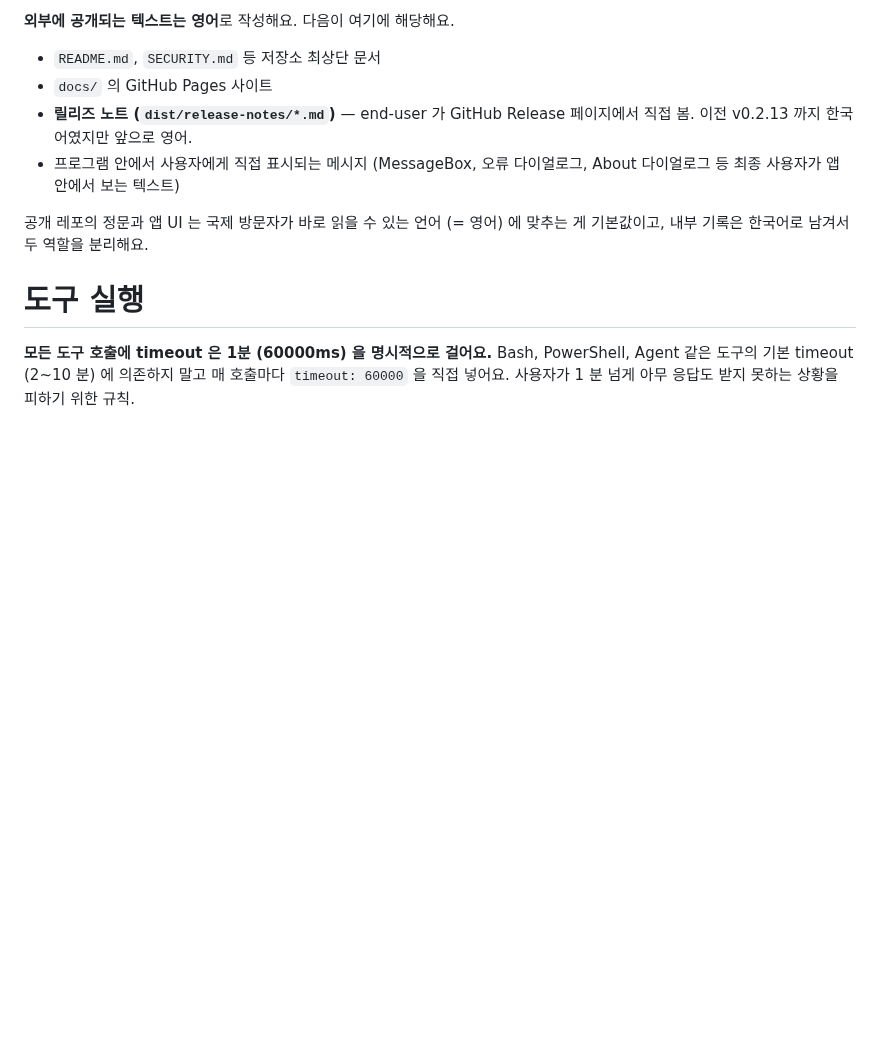
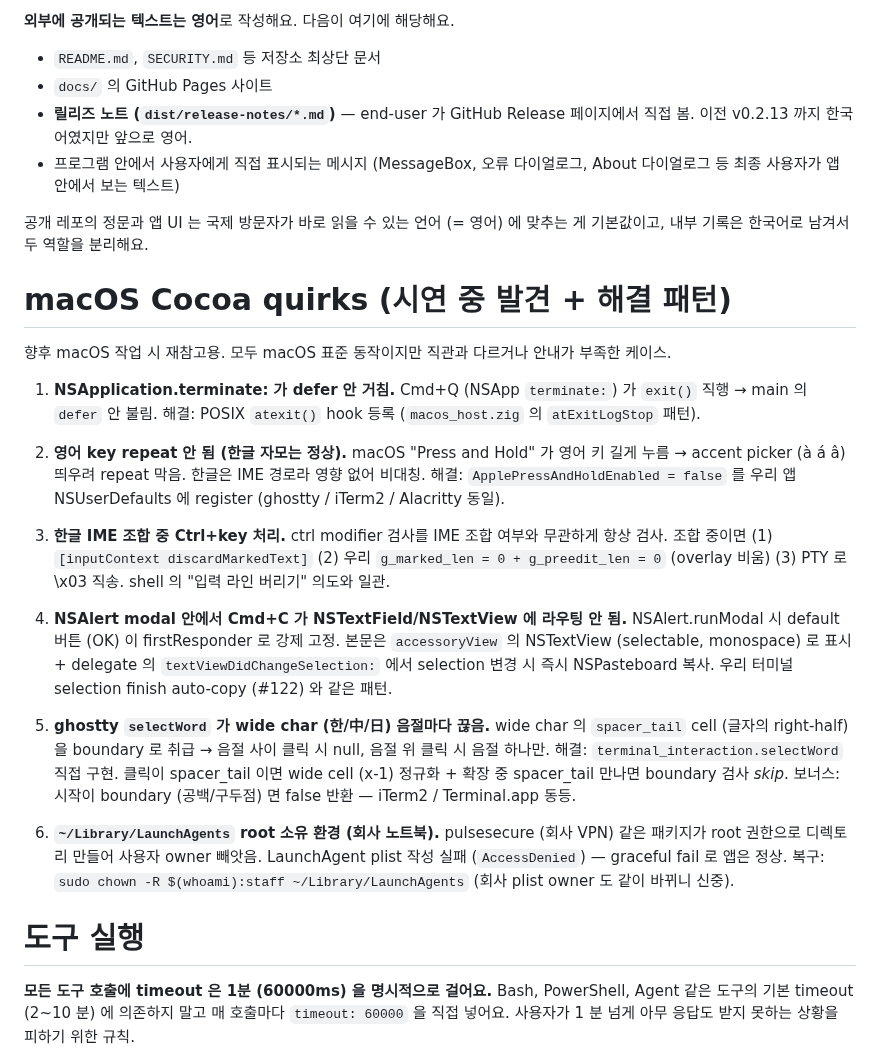
Before and after one commit to ensky0/tildaz, a Markdown page: AGENTS.md, the part around the change. GitHub-like rendering; blank space fills up the shorter version.

Commit message:
AGENTS.md: macOS Cocoa quirks 섹션 (시연 중 발견 + 해결 패턴)

```diff
--- a/AGENTS.md
+++ b/AGENTS.md
@@ -113,6 +113,22 @@ panic / 패치 실패 / config 검증 / About 등 모두 같은 경로를 써요
 
 공개 레포의 정문과 앱 UI 는 국제 방문자가 바로 읽을 수 있는 언어 (= 영어) 에 맞추는 게 기본값이고, 내부 기록은 한국어로 남겨서 두 역할을 분리해요.
 
+# macOS Cocoa quirks (시연 중 발견 + 해결 패턴)
+
+향후 macOS 작업 시 재참고용. 모두 macOS 표준 동작이지만 직관과 다르거나 안내가 부족한 케이스.
+
+1. **NSApplication.terminate: 가 defer 안 거침.** Cmd+Q (NSApp `terminate:`) 가 `exit()` 직행 → main 의 `defer` 안 불림. 해결: POSIX `atexit()` hook 등록 (`macos_host.zig` 의 `atExitLogStop` 패턴).
+
+2. **영어 key repeat 안 됨 (한글 자모는 정상).** macOS "Press and Hold" 가 영어 키 길게 누름 → accent picker (à á â) 띄우려 repeat 막음. 한글은 IME 경로라 영향 없어 비대칭. 해결: `ApplePressAndHoldEnabled = false` 를 우리 앱 NSUserDefaults 에 register (ghostty / iTerm2 / Alacritty 동일).
+
+3. **한글 IME 조합 중 Ctrl+key 처리.** ctrl modifier 검사를 IME 조합 여부와 무관하게 항상 검사. 조합 중이면 (1) `[inputContext discardMarkedText]` (2) 우리 `g_marked_len = 0 + g_preedit_len = 0` (overlay 비움) (3) PTY 로 \x03 직송. shell 의 "입력 라인 버리기" 의도와 일관.
+
+4. **NSAlert modal 안에서 Cmd+C 가 NSTextField/NSTextView 에 라우팅 안 됨.** NSAlert.runModal 시 default 버튼 (OK) 이 firstResponder 로 강제 고정. 본문은 `accessoryView` 의 NSTextView (selectable, monospace) 로 표시 + delegate 의 `textViewDidChangeSelection:` 에서 selection 변경 시 즉시 NSPasteboard 복사. 우리 터미널 selection finish auto-copy (#122) 와 같은 패턴.
+
+5. **ghostty `selectWord` 가 wide char (한/中/日) 음절마다 끊음.** wide char 의 `spacer_tail` cell (글자의 right-half) 을 boundary 로 취급 → 음절 사이 클릭 시 null, 음절 위 클릭 시 음절 하나만. 해결: `terminal_interaction.selectWord` 직접 구현. 클릭이 spacer_tail 이면 wide cell (x-1) 정규화 + 확장 중 spacer_tail 만나면 boundary 검사 *skip*. 보너스: 시작이 boundary (공백/구두점) 면 false 반환 — iTerm2 / Terminal.app 동등.
+
+6. **`~/Library/LaunchAgents` root 소유 환경 (회사 노트북).** pulsesecure (회사 VPN) 같은 패키지가 root 권한으로 디렉토리 만들어 사용자 owner 빼앗음. LaunchAgent plist 작성 실패 (`AccessDenied`) — graceful fail 로 앱은 정상. 복구: `sudo chown -R $(whoami):staff ~/Library/LaunchAgents` (회사 plist owner 도 같이 바뀌니 신중).
+
 # 도구 실행
 
 **모든 도구 호출에 timeout 은 1분 (60000ms) 을 명시적으로 걸어요.** Bash, PowerShell, Agent 같은 도구의 기본 timeout (2~10 분) 에 의존하지 말고 매 호출마다 `timeout: 60000` 을 직접 넣어요. 사용자가 1 분 넘게 아무 응답도 받지 못하는 상황을 피하기 위한 규칙.
```
